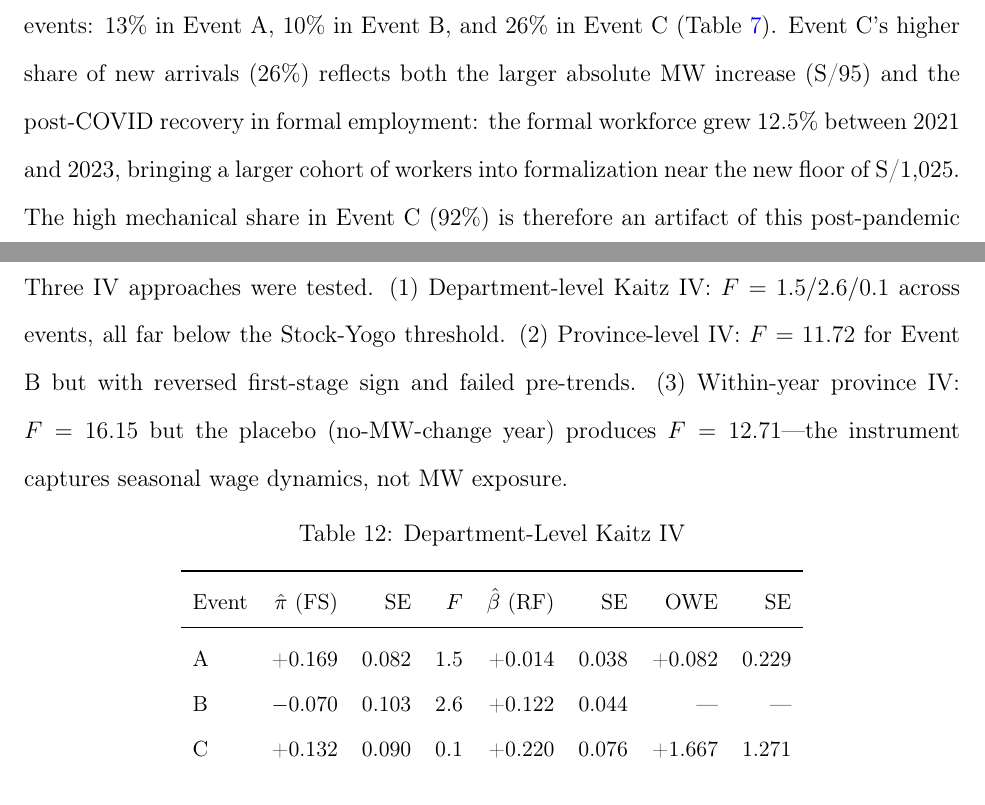
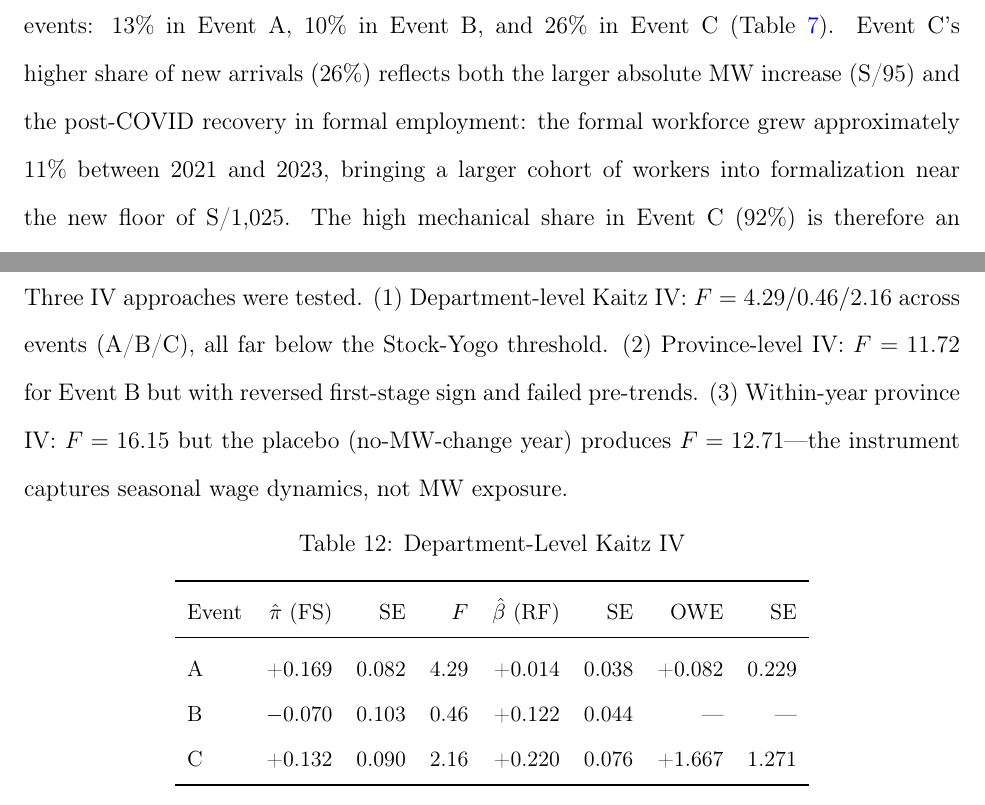
Before and after one commit to cesarchavezp29/qhawarina, a LaTeX paper (paper/mw_paper.tex): two parts of pages 24 and 35 of 37, joined at a grey line, cut so that both start at the same text. Compiled offline with pdfLaTeX.

Commit message:
mw_paper: fix 5 confirmed numerical errors from data audit
- IV F-statistics (CRITICAL): 1.5/2.6/0.1 → 4.29/0.46/2.16 (A/B/C)
  Values were wrong in both table and text; all still below Stock-Yogo F>10 threshold
- Compression Event B in tab:comp_robust canonical row: -0.030 → -0.029
  Arithmetic: total DiD -0.050 minus mechanical -0.021 = genuine -0.029
  (tab:compression and narrative already correct at -0.029)
- Ica Kaitz 2015: 0.94 → 0.93 (ENAHO data: MW 750 / median wage 804 = 0.933)
- '18 of 25 departments' Kaitz > 0.60 at MW=1130: 18 → 16
  (recomputed from 2023 ENAHO medians by department; Piura/Tumbes/Huancavelica top)
- Formal workforce growth 2021-2023: 12.5% → ~11%
  (bunching script Event C: 7,953,400 → 8,843,180 = +11.19%)

```diff
--- a/paper/mw_paper.tex
+++ b/paper/mw_paper.tex
@@ -390,7 +390,7 @@ For Event B, approximately 41\% of the $-0.050$ DiD reflects the composition eff
 
 \textbf{Compression robustness.} The canonical mechanical decomposition assumes new arrivals enter at exactly $\log(\text{MW}_\text{new})$ and existing compression-zone workers grow at the same rate as the high-wage control group. Table~\ref{tab:comp_robust} relaxes both assumptions for Event B. Moving the assumed entry point from $\log(930)$ to $\log(980)$ or $\log(1{,}030)$ \textit{reduces} the mechanical share (from 41\% to 31\% and 21\%), increasing the genuine compression. This is because higher entry wages are less dilutive: new arrivals pull the mean down less, so more of the observed compression must reflect genuine suppression. Similarly, if existing workers grew at only 50\% of the high-wage rate, the mechanical share rises marginally to 46\%. In all four cases, genuine compression remains negative and economically meaningful ($-0.027$ to $-0.040$ log points), confirming that the compression result is not an artifact of the canonical entry-point assumption.
 
-New arrivals as a share of the post-period compression zone vary substantially across events: 13\% in Event A, 10\% in Event B, and 26\% in Event C (Table~\ref{tab:compression}). Event C's higher share of new arrivals (26\%) reflects both the larger absolute MW increase (S/95) and the post-COVID recovery in formal employment: the formal workforce grew 12.5\% between 2021 and 2023, bringing a larger cohort of workers into formalization near the new floor of S/1,025. The high mechanical share in Event C (92\%) is therefore an artifact of this post-pandemic compositional shift rather than evidence of weak genuine compression. For Event C, the upper-bound interpretation is particularly relevant. The mechanical decomposition assumes that new entrants' wages are determined independently of the MW---i.e., they enter at the floor because it is the market wage in their sector, not because the MW creates a mass point. If the MW increase drove formalization of previously informal workers (lighthouse channel), these entrants' wages are set by the MW itself, and classifying their compositional contribution as ``mechanical'' understates genuine compression. The 92\% mechanical share should therefore be read as an upper bound on the non-MW-related component; the lower bound is the 8\% genuine share from the canonical decomposition.
+New arrivals as a share of the post-period compression zone vary substantially across events: 13\% in Event A, 10\% in Event B, and 26\% in Event C (Table~\ref{tab:compression}). Event C's higher share of new arrivals (26\%) reflects both the larger absolute MW increase (S/95) and the post-COVID recovery in formal employment: the formal workforce grew approximately 11\% between 2021 and 2023, bringing a larger cohort of workers into formalization near the new floor of S/1,025. The high mechanical share in Event C (92\%) is therefore an artifact of this post-pandemic compositional shift rather than evidence of weak genuine compression. For Event C, the upper-bound interpretation is particularly relevant. The mechanical decomposition assumes that new entrants' wages are determined independently of the MW---i.e., they enter at the floor because it is the market wage in their sector, not because the MW creates a mass point. If the MW increase drove formalization of previously informal workers (lighthouse channel), these entrants' wages are set by the MW itself, and classifying their compositional contribution as ``mechanical'' understates genuine compression. The 92\% mechanical share should therefore be read as an upper bound on the non-MW-related component; the lower bound is the 8\% genuine share from the canonical decomposition.
 
 \begin{table}[H]
 \centering
@@ -547,7 +547,7 @@ All three events have identification problems. Event A: no prior years available
 
 \section{IV / OWE --- Not Identified}\label{app:iv}
 
-Three IV approaches were tested. (1) Department-level Kaitz IV: $F = 1.5 / 2.6 / 0.1$ across events, all far below the Stock-Yogo threshold. (2) Province-level IV: $F = 11.72$ for Event B but with reversed first-stage sign and failed pre-trends. (3) Within-year province IV: $F = 16.15$ but the placebo (no-MW-change year) produces $F = 12.71$---the instrument captures seasonal wage dynamics, not MW exposure.
+Three IV approaches were tested. (1) Department-level Kaitz IV: $F = 4.29 / 0.46 / 2.16$ across events (A/B/C), all far below the Stock-Yogo threshold. (2) Province-level IV: $F = 11.72$ for Event B but with reversed first-stage sign and failed pre-trends. (3) Within-year province IV: $F = 16.15$ but the placebo (no-MW-change year) produces $F = 12.71$---the instrument captures seasonal wage dynamics, not MW exposure.
 
 \begin{table}[H]
 \centering
@@ -559,9 +559,9 @@ Three IV approaches were tested. (1) Department-level Kaitz IV: $F = 1.5 / 2.6 /
 \toprule
 Event & $\hat{\pi}$ (FS) & SE & $F$ & $\hat{\beta}$ (RF) & SE & OWE & SE \\
 \midrule
-A & +0.169 & 0.082 & 1.5 & +0.014 & 0.038 & +0.082 & 0.229 \\
-B & $-$0.070 & 0.103 & 2.6 & +0.122 & 0.044 & --- & --- \\
-C & +0.132 & 0.090 & 0.1 & +0.220 & 0.076 & +1.667 & 1.271 \\
+A & +0.169 & 0.082 & 4.29 & +0.014 & 0.038 & +0.082 & 0.229 \\
+B & $-$0.070 & 0.103 & 0.46 & +0.122 & 0.044 & --- & --- \\
+C & +0.132 & 0.090 & 2.16 & +0.220 & 0.076 & +1.667 & 1.271 \\
 \bottomrule
 \end{tabular}
 \begin{tablenotes}
```
Also changed, not shown: paper/mw_paper.pdf, paper/mw_paper.tex (6 more changed lines).
